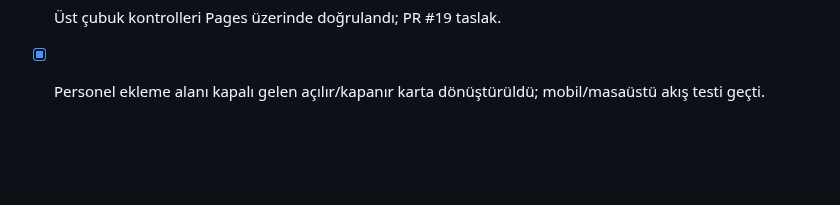
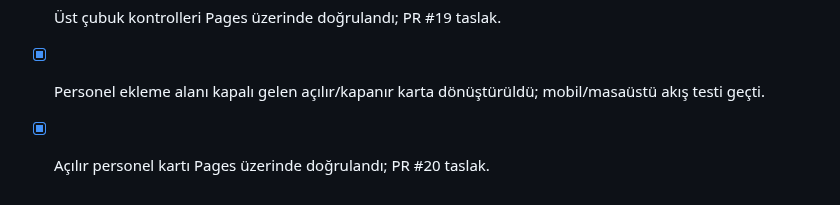
Before and after one commit to Vetmaster/romway, a Markdown page: docs/TODO.md, the part around the change. Drawn GitHub-style; blank space fills up the shorter version.

```diff
--- a/docs/TODO.md
+++ b/docs/TODO.md
@@ -84,3 +84,4 @@ Yerel Docker kurulumu kullanıcı tercihiyle uygulanmadı; bulut test ortamı ku
 - [x] Üst çubuk kontrolleri Pages üzerinde doğrulandı; PR #19 taslak.
 
 - [x] Personel ekleme alanı kapalı gelen açılır/kapanır karta dönüştürüldü; mobil/masaüstü akış testi geçti.
+- [x] Açılır personel kartı Pages üzerinde doğrulandı; PR #20 taslak.
```
Also changed, not shown: docs/INCELEME.md (+2 -0 lines).
